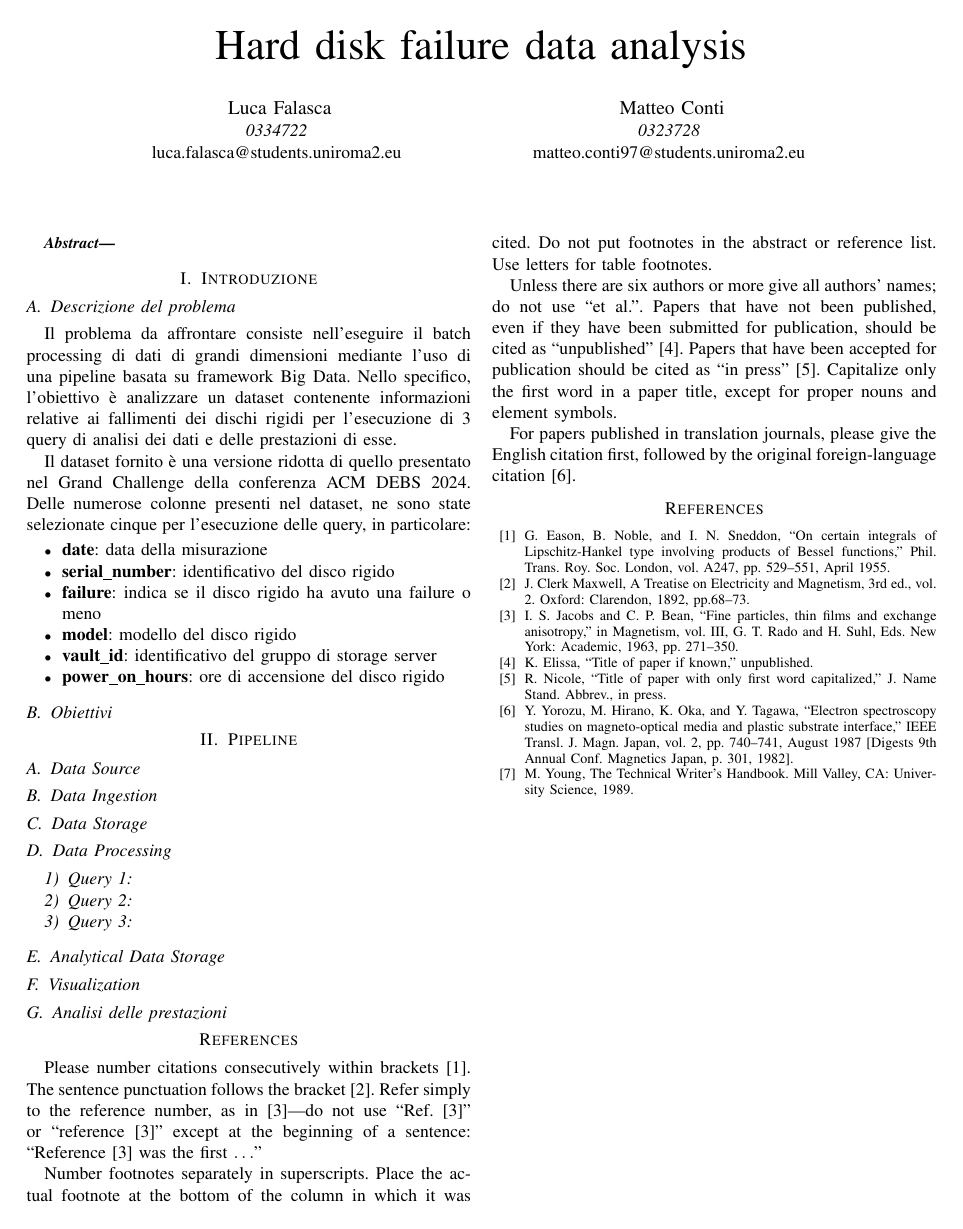
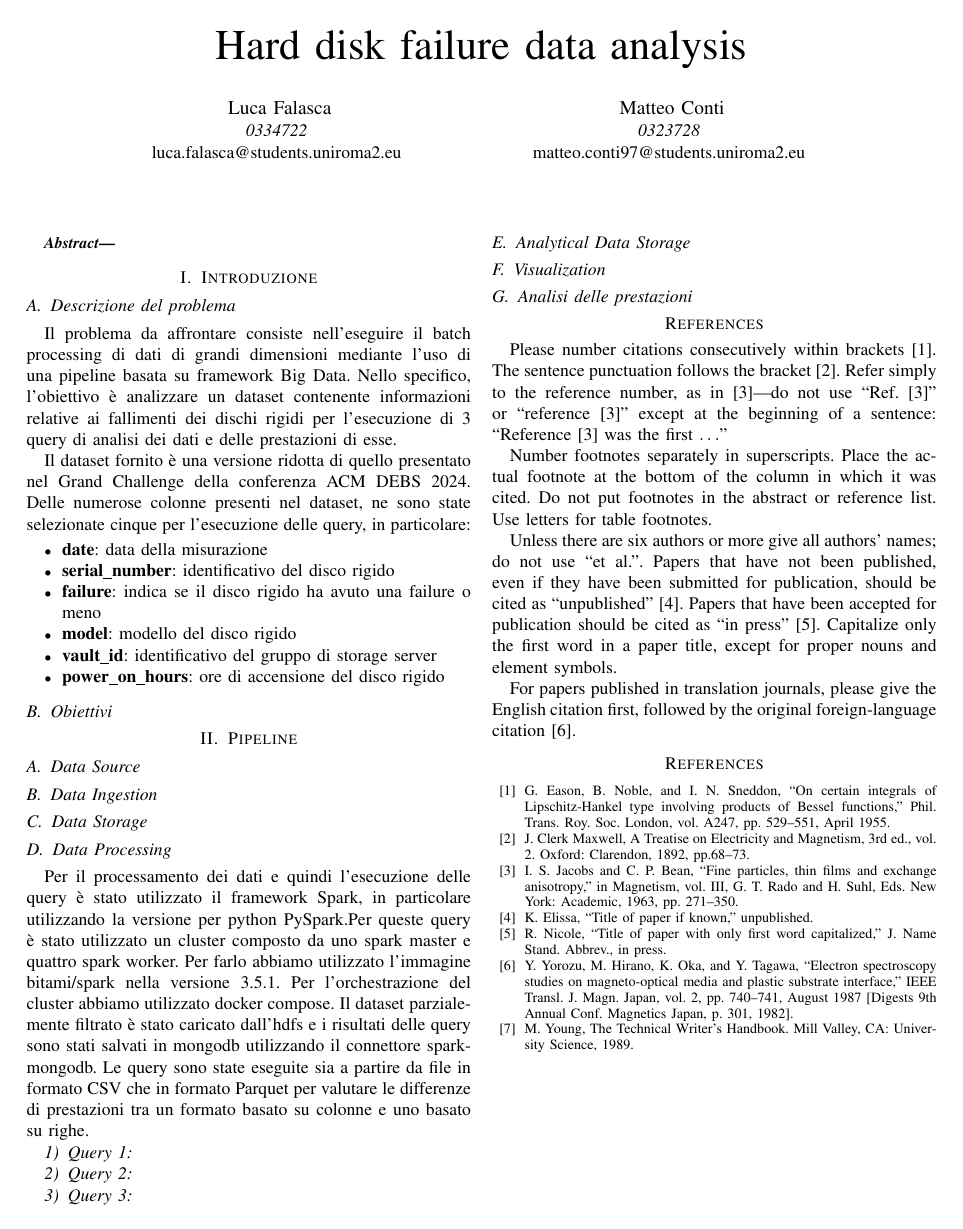
Before and after one commit to matteo-conti-97/SABD_Project_1, a LaTeX paper (report/report.tex): the whole page. Compiled offline with pdfLaTeX.

Commit message:
Data processing

```diff
--- a/report/report.tex
+++ b/report/report.tex
@@ -49,6 +49,9 @@ Il dataset fornito è una versione ridotta di quello presentato nel Grand Challe
 \subsection{Data Ingestion}
 \subsection{Data Storage}
 \subsection{Data Processing}
+Per il processamento dei dati e quindi l'esecuzione delle query è stato utilizzato il framework Spark, in particolare utilizzando la versione per python PySpark.Per queste query è stato utilizzato un cluster composto da uno spark master e quattro spark worker. Per farlo abbiamo utilizzato l'immagine bitami/spark nella versione 3.5.1. Per l'orchestrazione del cluster abbiamo utilizzato docker compose.
+Il dataset parzialemente filtrato è stato caricato dall'hdfs e i risultati delle query sono stati salvati in mongodb utilizzando il connettore spark-mongodb.
+Le query sono state eseguite sia a partire da file in formato CSV che in formato Parquet per valutare le differenze di prestazioni tra un formato basato su colonne e uno basato su righe.
 \subsubsection{Query 1}
 \subsubsection{Query 2}
 \subsubsection{Query 3}
```
